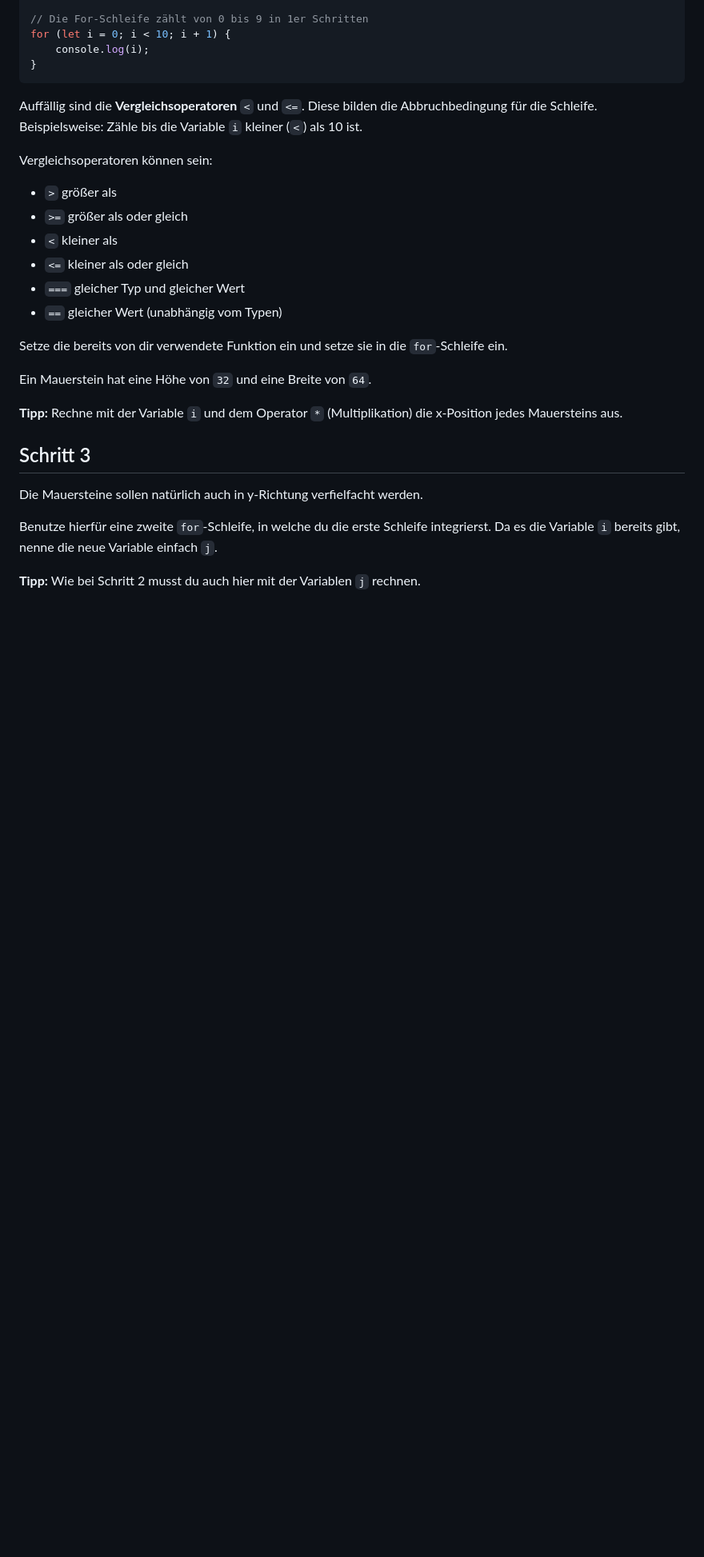
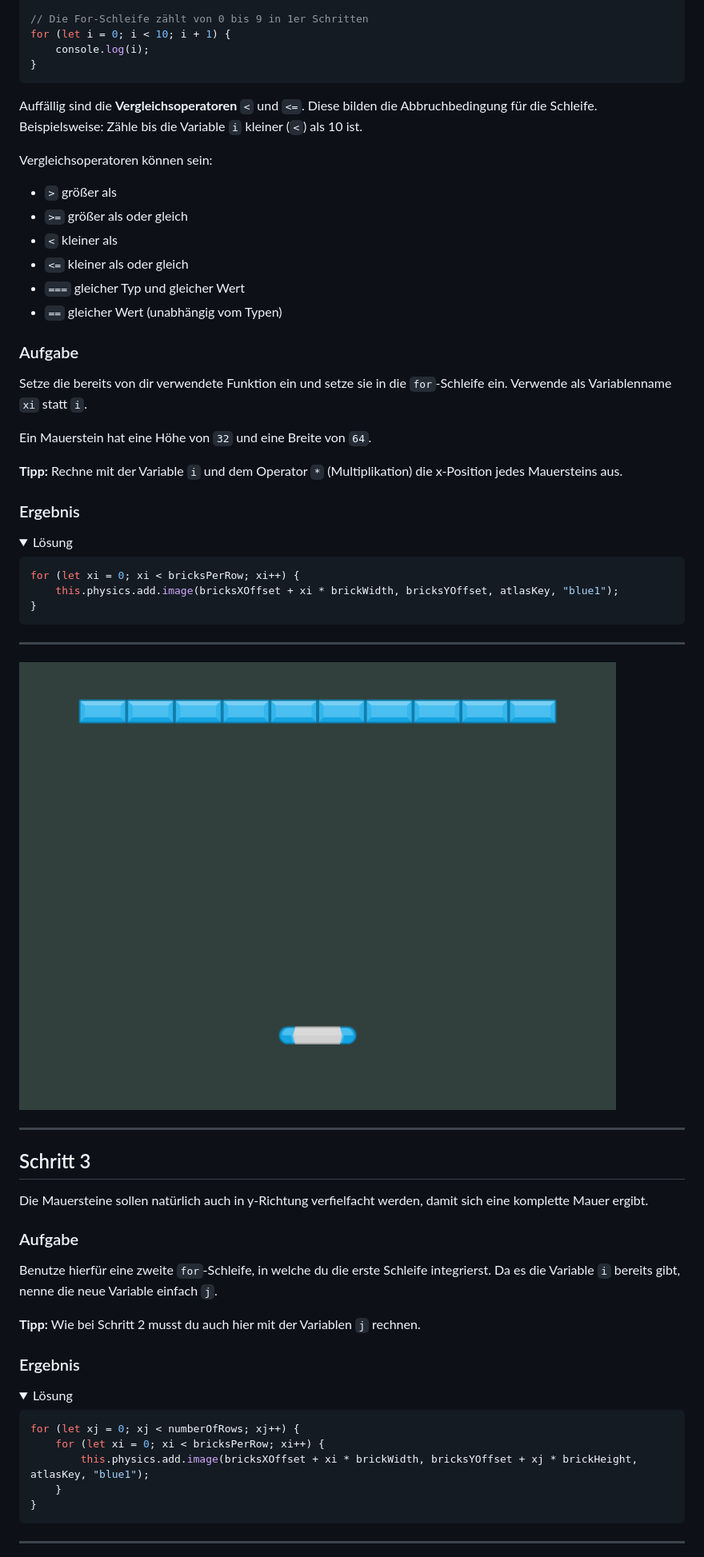
Before and after one commit to medcross/breakout, a Markdown page: Aufgaben/Aufgabe3.md, the part around the change printed below. Shown: that part at 80% size. GitHub-like rendering; pictures changed too: Aufgaben/Aufgabe3-2.png (added); folded sections open; blank space fills up the shorter version.

Commit message:
Aufgaben mit Bildern und Lösungen befüllt.

````diff
--- a/Aufgaben/Aufgabe3.md
+++ b/Aufgaben/Aufgabe3.md
@@ -46,17 +85,55 @@ Vergleichsoperatoren können sein:
 - `===` gleicher Typ und gleicher Wert
 - `==` gleicher Wert (unabhängig vom Typen)
 
-Setze die bereits von dir verwendete Funktion ein und setze sie in die `for`-Schleife ein.
+### Aufgabe
+
+Setze die bereits von dir verwendete Funktion ein und setze sie in die `for`-Schleife ein. Verwende als Variablenname `xi` statt `i`.
 
 Ein Mauerstein hat eine Höhe von `32` und eine Breite von `64`.
 
 **Tipp:** Rechne mit der Variable `i` und dem Operator `*` (Multiplikation) die x-Position jedes Mauersteins aus.
 
+### Ergebnis
+
+<details>
+<summary>Lösung</summary>
+
+```javascript
+for (let xi = 0; xi < bricksPerRow; xi++) {
+    this.physics.add.image(bricksXOffset + xi * brickWidth, bricksYOffset, atlasKey, "blue1");
+}
+```
+
+***
+</details>
+
+![Eine Reihe von Mauersteinen](Aufgabe3-2.png)
+
+***
+
 ## Schritt 3
 
-Die Mauersteine sollen natürlich auch in y-Richtung verfielfacht werden.
+Die Mauersteine sollen natürlich auch in y-Richtung verfielfacht werden, damit sich eine komplette Mauer ergibt.
+
+### Aufgabe
 
 Benutze hierfür eine zweite `for`-Schleife, in welche du die erste Schleife integrierst. Da es die Variable `i` bereits gibt, nenne die neue Variable einfach `j`.
 
 **Tipp:** Wie bei Schritt 2 musst du auch hier mit der Variablen `j` rechnen.
 
+### Ergebnis
+
+<details>
+<summary>Lösung</summary>
+
+```javascript
+for (let xj = 0; xj < numberOfRows; xj++) {
+    for (let xi = 0; xi < bricksPerRow; xi++) {
+        this.physics.add.image(bricksXOffset + xi * brickWidth, bricksYOffset + xj * brickHeight, atlasKey, "blue1");
+    }
+}
+```
+
+***
+</details>
+
````
Also changed, not shown: other parts of Aufgaben/Aufgabe3.md (+43 -0 lines), Aufgaben/Aufgabe5.md (added, +1 -0 lines), Aufgaben/Aufgabe2.png (added), Aufgaben/Aufgabe3-1.png (added), Aufgaben/Aufgabe3-3.png (added), Aufgaben/Aufgabe4-1.png (added), Aufgaben/Aufgabe4-2.png (added), 4 other files.
